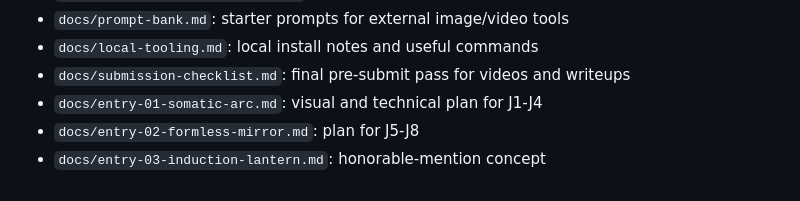
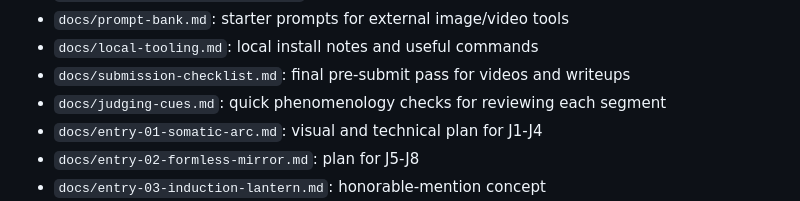
Before and after one commit to dismaien/qri-jhana-entries, a Markdown page: README.md, the part around the change. Rendered like a GitHub page.

Commit message:
Add judging cues

```diff
--- a/README.md
+++ b/README.md
@@ -52,6 +52,7 @@ Source links:
 - `docs/prompt-bank.md`: starter prompts for external image/video tools
 - `docs/local-tooling.md`: local install notes and useful commands
 - `docs/submission-checklist.md`: final pre-submit pass for videos and writeups
+- `docs/judging-cues.md`: quick phenomenology checks for reviewing each segment
 - `docs/entry-01-somatic-arc.md`: visual and technical plan for J1-J4
 - `docs/entry-02-formless-mirror.md`: plan for J5-J8
 - `docs/entry-03-induction-lantern.md`: honorable-mention concept
```
Also changed, not shown: docs/judging-cues.md (added, +57 -0 lines).
